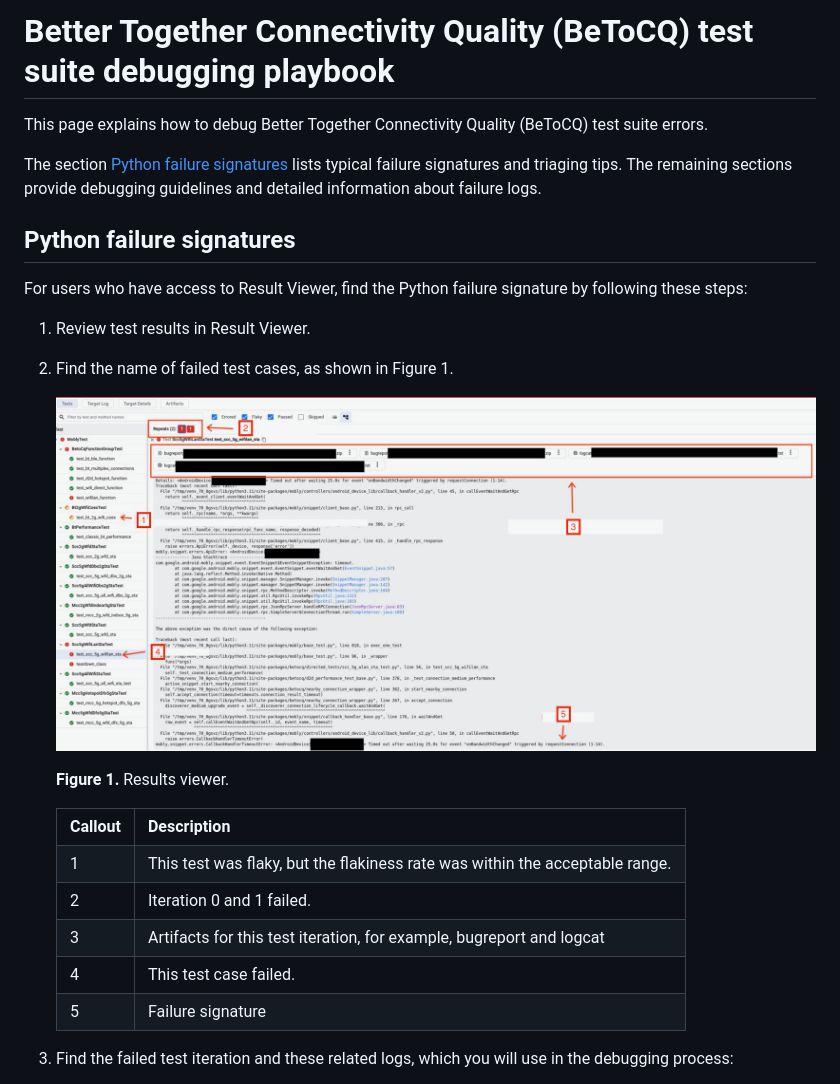
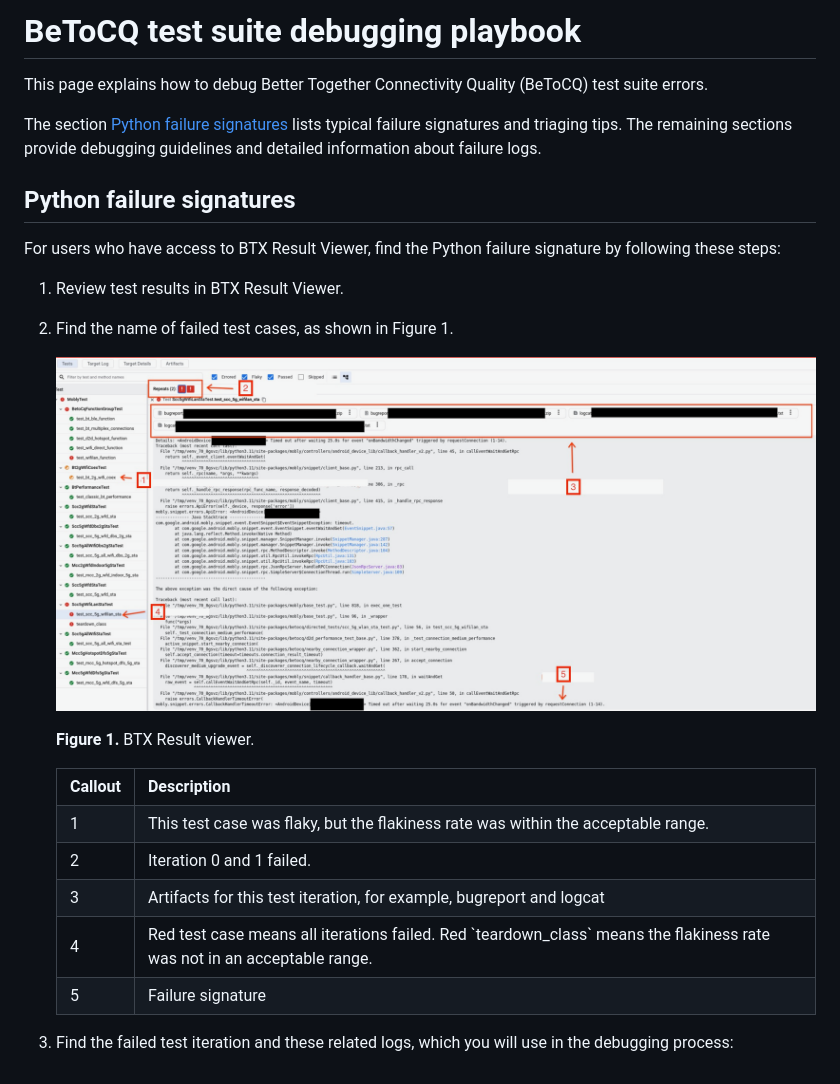
Before and after one commit to android/betocq, a Markdown page: doc/debugging_playbook.md, the part around one of its changes. GitHub-like rendering.

Commit message:
fix comments

```diff
--- a/doc/debugging_playbook.md
+++ b/doc/debugging_playbook.md
@@ -1,4 +1,4 @@
-# Better Together Connectivity Quality (BeToCQ) test suite debugging playbook
+# BeToCQ test suite debugging playbook
 
 This page explains how to debug Better Together Connectivity Quality (BeToCQ) test suite errors.
 
@@ -6,8 +6,8 @@ The section [Python failure signatures](#python-failure-signatures) lists typica
 
 ## Python failure signatures
 
-For users who have access to Result Viewer, find the Python failure signature by following these steps:
+For users who have access to BTX Result Viewer, find the Python failure signature by following these steps:
 
-1.  Review test results in Result Viewer.
+1.  Review test results in BTX Result Viewer.
 1.  Find the name of failed test cases, as shown in Figure 1.
 
@@ -15,5 +15,5 @@ For users who have access to Result Viewer, find the Python failure signature by
 
-    **Figure 1.** Results viewer.
+    **Figure 1.** BTX Result viewer.
 
     <table>
     <tr>
@@ -22,7 +22,7 @@ For users who have access to Result Viewer, find the Python failure signature by
     </tr>
     <tr>
     <td>1</td>
-    <td>This test was flaky, but the flakiness rate was within the acceptable range.</td>
+    <td>This test case was flaky, but the flakiness rate was within the acceptable range.</td>
     </tr>
     <tr>
     <td>2</td>
@@ -34,7 +34,7 @@ For users who have access to Result Viewer, find the Python failure signature by
     </tr>
     <tr>
     <td>4</td>
-    <td>This test case failed.</td>
+    <td>Red test case means all iterations failed. Red `teardown_class` means the flakiness rate was not in an acceptable range.</td>
     </tr>
     <tr>
     <td>5</td>
```
Also changed, not shown: other parts of doc/debugging_playbook.md (+2 -2 lines), README.md (+6 -0 lines).
